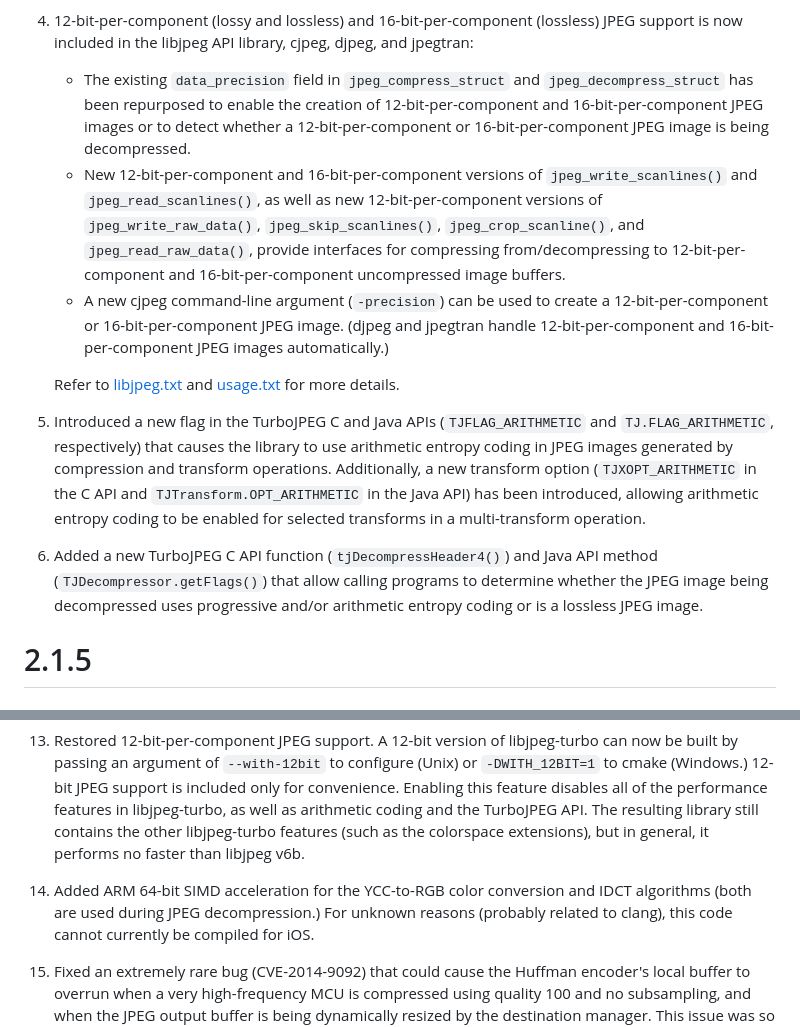
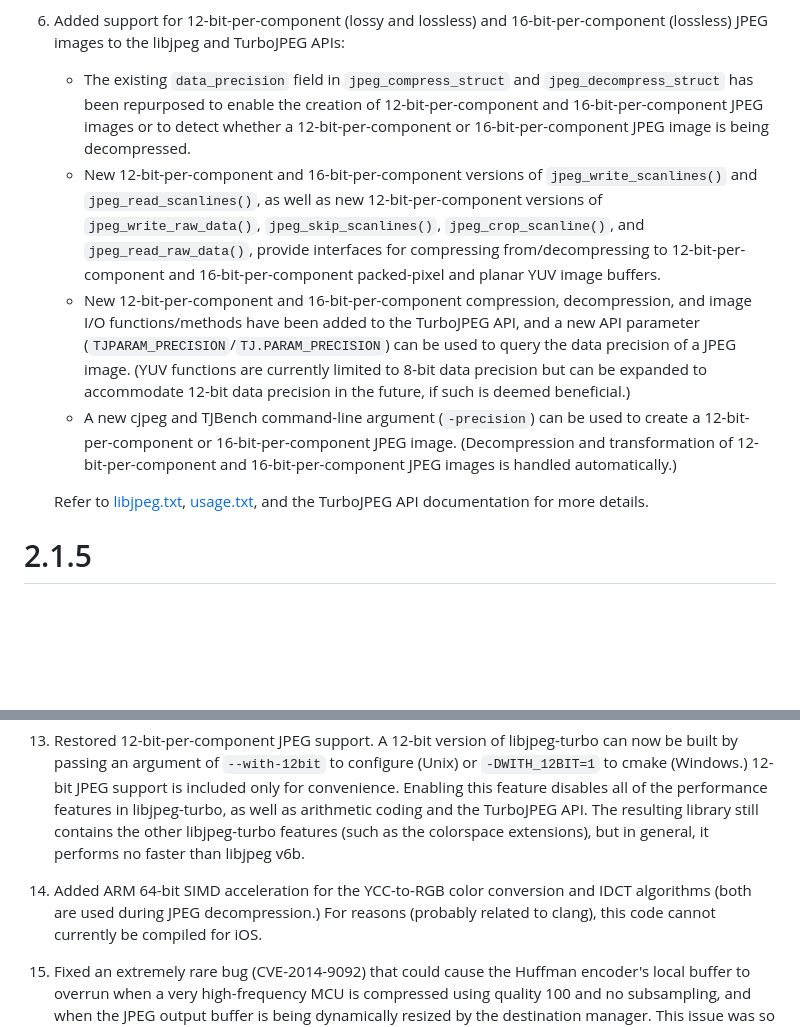
Before and after one commit to mozilla/mozjpeg, a Markdown page: ChangeLog.md, 2 parts joined by grey strips. GitHub-like rendering; blank space fills up the shorter version.

Commit message:
ChangeLog.md: Document TurboJPEG 3 API overhaul

```diff
--- a/ChangeLog.md
+++ b/ChangeLog.md
@@ -21,9 +105,8 @@ used to create and decompress 8-bit lossless JPEG images.  Refer to
 [libjpeg.txt](libjpeg.txt), [usage.txt](usage.txt), and the TurboJPEG API
 documentation for more details.
 
-4. 12-bit-per-component (lossy and lossless) and 16-bit-per-component
-(lossless) JPEG support is now included in the libjpeg API library, cjpeg,
-djpeg, and jpegtran:
+6. Added support for 12-bit-per-component (lossy and lossless) and
+16-bit-per-component (lossless) JPEG images to the libjpeg and TurboJPEG APIs:
 
      - The existing `data_precision` field in `jpeg_compress_struct` and
 `jpeg_decompress_struct` has been repurposed to enable the creation of
@@ -35,27 +118,20 @@ decompressed.
 12-bit-per-component versions of `jpeg_write_raw_data()`,
 `jpeg_skip_scanlines()`, `jpeg_crop_scanline()`, and `jpeg_read_raw_data()`,
 provide interfaces for compressing from/decompressing to 12-bit-per-component
-and 16-bit-per-component uncompressed image buffers.
-     - A new cjpeg command-line argument (`-precision`) can be used to create
-a 12-bit-per-component or 16-bit-per-component JPEG image.  (djpeg and jpegtran
-handle 12-bit-per-component and 16-bit-per-component JPEG images
-automatically.)
-
-    Refer to [libjpeg.txt](libjpeg.txt) and [usage.txt](usage.txt) for more
-details.
-
-5. Introduced a new flag in the TurboJPEG C and Java APIs (`TJFLAG_ARITHMETIC`
-and `TJ.FLAG_ARITHMETIC`, respectively) that causes the library to use
-arithmetic entropy coding in JPEG images generated by compression and transform
-operations.  Additionally, a new transform option (`TJXOPT_ARITHMETIC` in the C
-API and `TJTransform.OPT_ARITHMETIC` in the Java API) has been introduced,
-allowing arithmetic entropy coding to be enabled for selected transforms in a
-multi-transform operation.
-
-6. Added a new TurboJPEG C API function (`tjDecompressHeader4()`) and Java API
-method (`TJDecompressor.getFlags()`) that allow calling programs to determine
-whether the JPEG image being decompressed uses progressive and/or arithmetic
-entropy coding or is a lossless JPEG image.
+and 16-bit-per-component packed-pixel and planar YUV image buffers.
+     - New 12-bit-per-component and 16-bit-per-component compression,
+decompression, and image I/O functions/methods have been added to the TurboJPEG
+API, and a new API parameter (`TJPARAM_PRECISION`/`TJ.PARAM_PRECISION`) can be
+used to query the data precision of a JPEG image.  (YUV functions are currently
+limited to 8-bit data precision but can be expanded to accommodate 12-bit data
+precision in the future, if such is deemed beneficial.)
+     - A new cjpeg and TJBench command-line argument (`-precision`) can be used
+to create a 12-bit-per-component or 16-bit-per-component JPEG image.
+(Decompression and transformation of 12-bit-per-component and
+16-bit-per-component JPEG images is handled automatically.)
+
+    Refer to [libjpeg.txt](libjpeg.txt), [usage.txt](usage.txt), and the
+TurboJPEG API documentation for more details.
 
 
 2.1.5
@@ -1479,7 +1555,7 @@ features (such as the colorspace extensions), but in general, it performs no
 faster than libjpeg v6b.
 
 14. Added ARM 64-bit SIMD acceleration for the YCC-to-RGB color conversion
-and IDCT algorithms (both are used during JPEG decompression.)  For unknown
+and IDCT algorithms (both are used during JPEG decompression.)  For
 reasons (probably related to clang), this code cannot currently be compiled for
 iOS.
 
```
Also changed, not shown: other parts of ChangeLog.md (+91 -7 lines).
